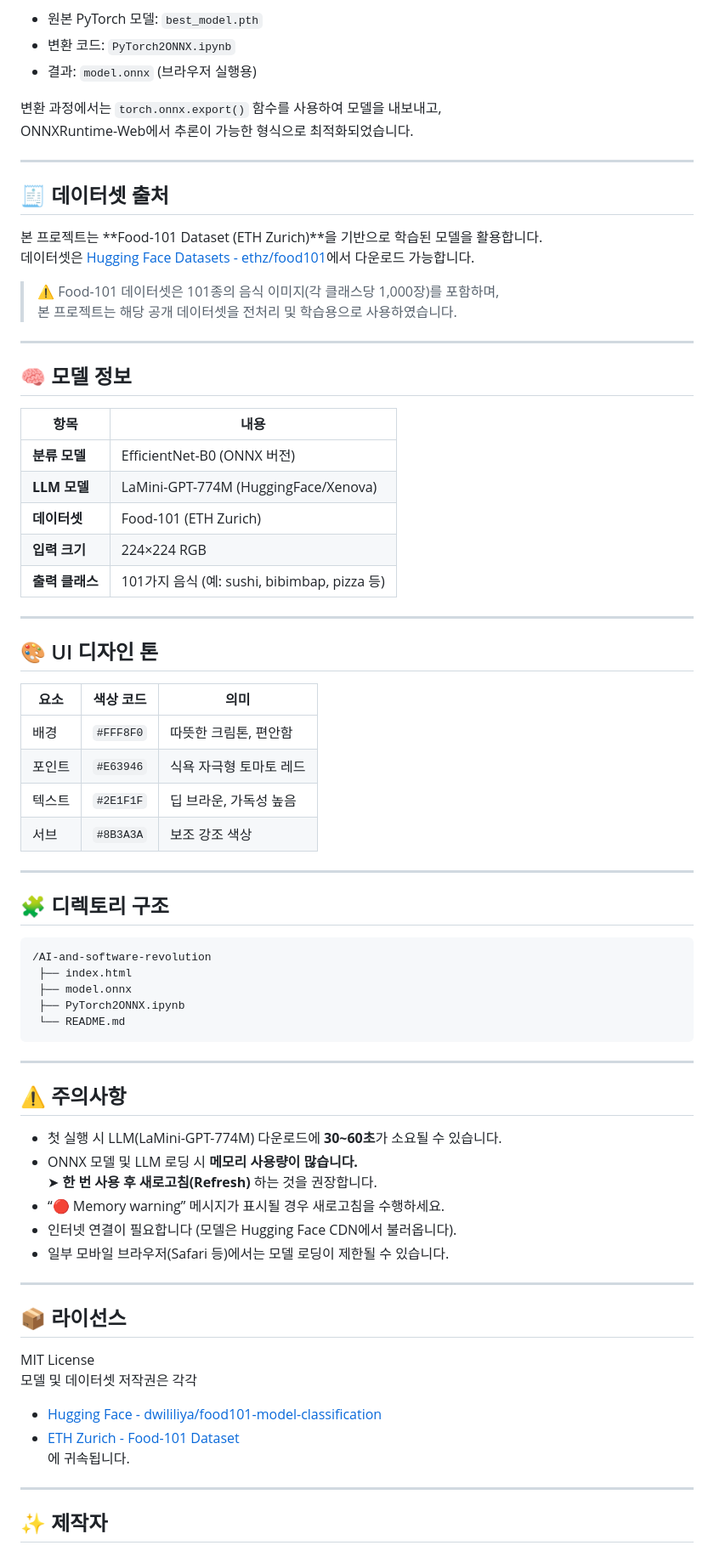
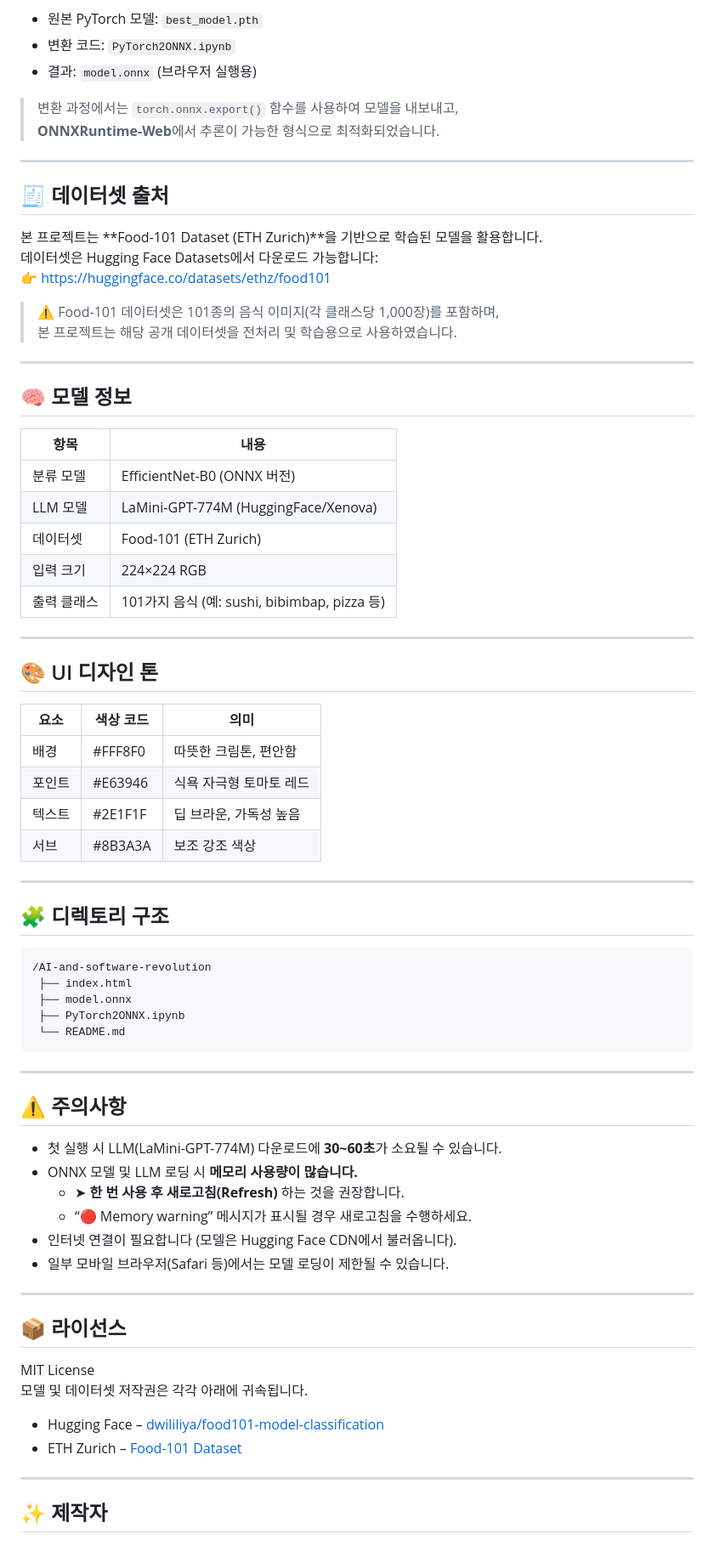
Before and after one commit to kkkyumin/AI-and-software-revolution, a Markdown page: README.md, the part around one of its changes. Shown at 85% size. Rendered like a GitHub page.

````diff
--- a/README.md
+++ b/README.md
@@ -55,15 +84,16 @@ cd AI-and-software-revolution
 - 변환 코드: `PyTorch2ONNX.ipynb`
 - 결과: `model.onnx` (브라우저 실행용)
 
-변환 과정에서는 `torch.onnx.export()` 함수를 사용하여 모델을 내보내고,
-ONNXRuntime-Web에서 추론이 가능한 형식으로 최적화되었습니다.
+> 변환 과정에서는 `torch.onnx.export()` 함수를 사용하여 모델을 내보내고,
+> **ONNXRuntime-Web**에서 추론이 가능한 형식으로 최적화되었습니다.
 
 ---
 
 ## 🧾 데이터셋 출처
 
 본 프로젝트는 **Food-101 Dataset (ETH Zurich)**을 기반으로 학습된 모델을 활용합니다.
-데이터셋은 [Hugging Face Datasets - ethz/food101](https://huggingface.co/datasets/ethz/food101)에서 다운로드 가능합니다.
+데이터셋은 Hugging Face Datasets에서 다운로드 가능합니다:
+👉 [https://huggingface.co/datasets/ethz/food101](https://huggingface.co/datasets/ethz/food101)
 
 > ⚠️ Food-101 데이터셋은 101종의 음식 이미지(각 클래스당 1,000장)를 포함하며,
 > 본 프로젝트는 해당 공개 데이터셋을 전처리 및 학습용으로 사용하였습니다.
@@ -74,11 +104,11 @@ ONNXRuntime-Web에서 추론이 가능한 형식으로 최적화되었습니다.
 
 | 항목 | 내용 |
 |------|------|
-| **분류 모델** | EfficientNet-B0 (ONNX 버전) |
-| **LLM 모델** | LaMini-GPT-774M (HuggingFace/Xenova) |
-| **데이터셋** | Food-101 (ETH Zurich) |
-| **입력 크기** | 224×224 RGB |
-| **출력 클래스** | 101가지 음식 (예: sushi, bibimbap, pizza 등) |
+| 분류 모델 | EfficientNet-B0 (ONNX 버전) |
+| LLM 모델 | LaMini-GPT-774M (HuggingFace/Xenova) |
+| 데이터셋 | Food-101 (ETH Zurich) |
+| 입력 크기 | 224×224 RGB |
+| 출력 클래스 | 101가지 음식 (예: sushi, bibimbap, pizza 등) |
 
 ---
 
@@ -86,15 +116,14 @@ ONNXRuntime-Web에서 추론이 가능한 형식으로 최적화되었습니다.
 
 | 요소 | 색상 코드 | 의미 |
 |------|-------------|------|
-| 배경 | `#FFF8F0` | 따뜻한 크림톤, 편안함 |
-| 포인트 | `#E63946` | 식욕 자극형 토마토 레드 |
-| 텍스트 | `#2E1F1F` | 딥 브라운, 가독성 높음 |
-| 서브 | `#8B3A3A` | 보조 강조 색상 |
+| 배경 | #FFF8F0 | 따뜻한 크림톤, 편안함 |
+| 포인트 | #E63946 | 식욕 자극형 토마토 레드 |
+| 텍스트 | #2E1F1F | 딥 브라운, 가독성 높음 |
+| 서브 | #8B3A3A | 보조 강조 색상 |
 
 ---
 
 ## 🧩 디렉토리 구조
-
 ```
 /AI-and-software-revolution
  ├── index.html
@@ -106,11 +135,10 @@ ONNXRuntime-Web에서 추론이 가능한 형식으로 최적화되었습니다.
 ---
 
 ## ⚠️ 주의사항
-
 - 첫 실행 시 LLM(LaMini-GPT-774M) 다운로드에 **30~60초**가 소요될 수 있습니다.
 - ONNX 모델 및 LLM 로딩 시 **메모리 사용량이 많습니다.**
-  ➤ **한 번 사용 후 새로고침(Refresh)** 하는 것을 권장합니다.
-- “🔴 Memory warning” 메시지가 표시될 경우 새로고침을 수행하세요.
+  - ➤ **한 번 사용 후 새로고침(Refresh)** 하는 것을 권장합니다.
+  - “🔴 Memory warning” 메시지가 표시될 경우 새로고침을 수행하세요.
 - 인터넷 연결이 필요합니다 (모델은 Hugging Face CDN에서 불러옵니다).
 - 일부 모바일 브라우저(Safari 등)에서는 모델 로딩이 제한될 수 있습니다.
 
@@ -118,10 +146,10 @@ ONNXRuntime-Web에서 추론이 가능한 형식으로 최적화되었습니다.
 
 ## 📦 라이선스
 MIT License
-모델 및 데이터셋 저작권은 각각
-- [Hugging Face - dwililiya/food101-model-classification](https://huggingface.co/dwililiya/food101-model-classification)
-- [ETH Zurich - Food-101 Dataset](https://huggingface.co/datasets/ethz/food101)
-에 귀속됩니다.
+모델 및 데이터셋 저작권은 각각 아래에 귀속됩니다.
+
+- Hugging Face – [dwililiya/food101-model-classification](https://huggingface.co/dwililiya/food101-model-classification)
+- ETH Zurich – [Food-101 Dataset](https://huggingface.co/datasets/ethz/food101)
 
 ---
 
````
Also changed, not shown: other parts of README.md (+47 -18 lines).
